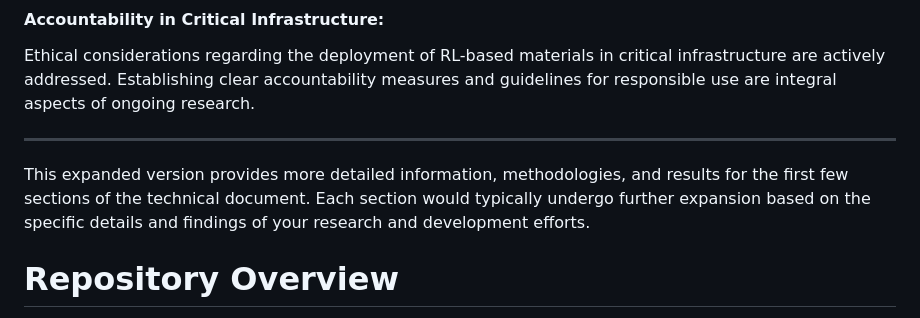
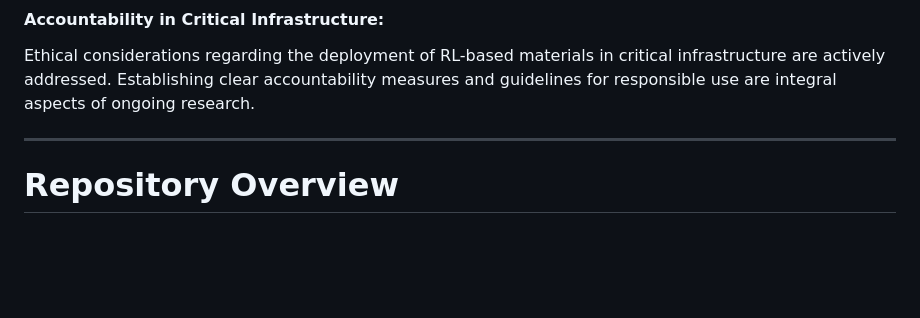
Before and after one commit to KaiLimited/shanti, a Markdown page: README.md, the part around the change. GitHub-like rendering; blank space fills up the shorter version.

```diff
--- a/README.md
+++ b/README.md
@@ -163,8 +163,6 @@ Ethical considerations regarding the deployment of RL-based materials in critica
 
 ---
 
-This expanded version provides more detailed information, methodologies, and results for the first few sections of the technical document. Each section would typically undergo further expansion based on the specific details and findings of your research and development efforts.
-
 
 # Repository Overview
 
```
